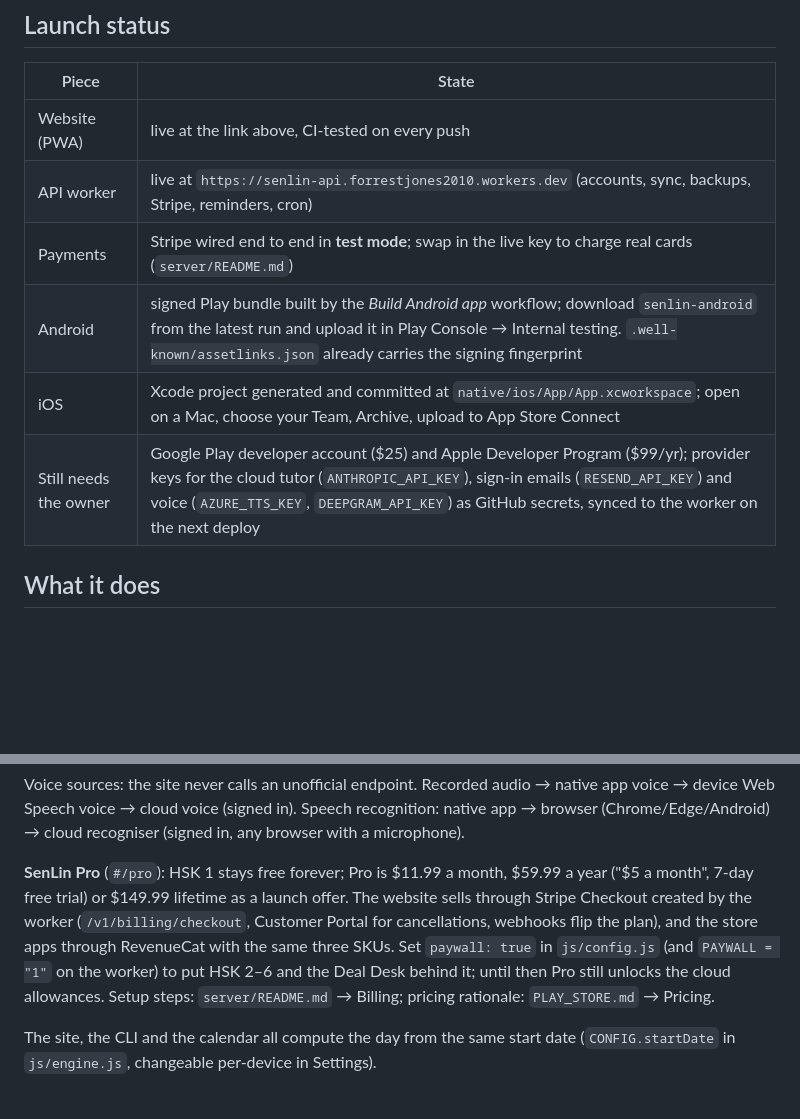
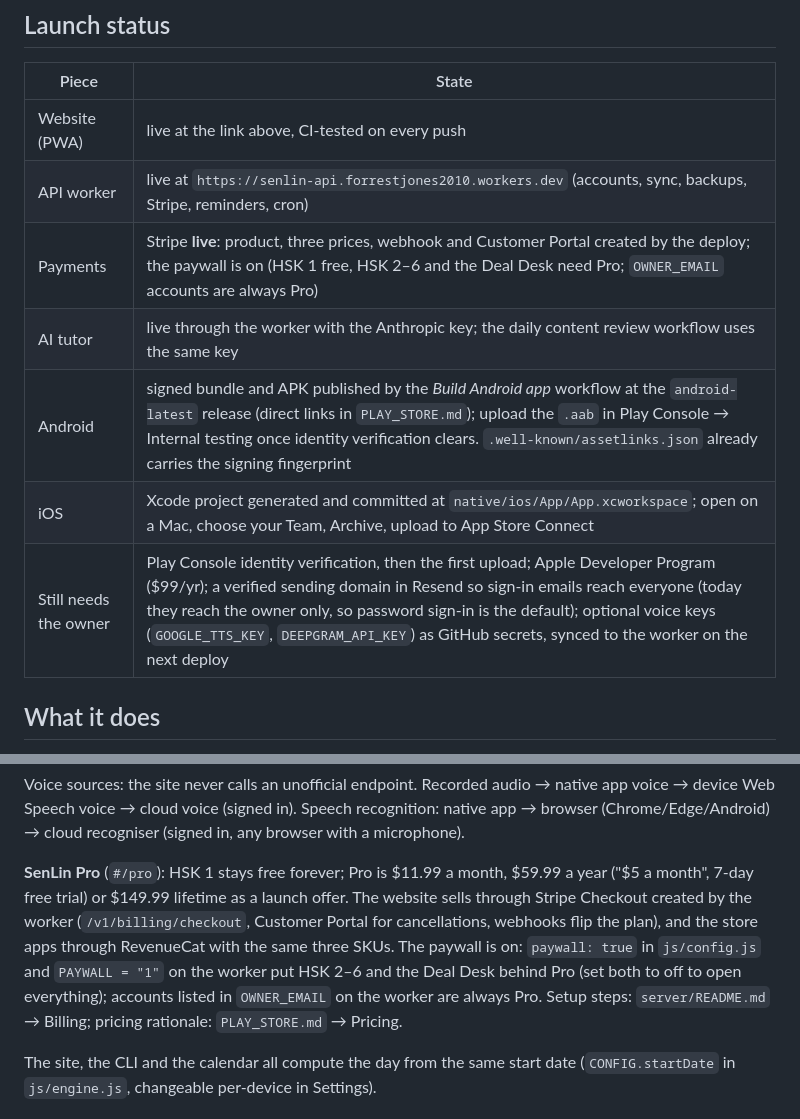
Before and after one commit to Forrest-Jones/Mandarin-The-SenLin-Way, a Markdown page: README.md, 2 parts joined by grey strips. Drawn GitHub-style; blank space fills up the shorter version.

Commit message:
README launch status: payments live, paywall on, tutor live, Android release links
Co-Authored-By: Claude Fable 5.1 <noreply@anthropic.com>
Claude-Session: https://claude.ai/code/session_018XZgs61NXsqp2Ef1rt5yRF

```diff
--- a/README.md
+++ b/README.md
@@ -13,10 +13,11 @@ No build step: plain HTML, CSS and JavaScript deployed to GitHub Pages, plus an
 | --- | --- |
 | Website (PWA) | live at the link above, CI-tested on every push |
 | API worker | live at `https://senlin-api.forrestjones2010.workers.dev` (accounts, sync, backups, Stripe, reminders, cron) |
-| Payments | Stripe wired end to end in **test mode**; swap in the live key to charge real cards (`server/README.md`) |
-| Android | signed Play bundle built by the *Build Android app* workflow; download `senlin-android` from the latest run and upload it in Play Console → Internal testing. `.well-known/assetlinks.json` already carries the signing fingerprint |
+| Payments | Stripe **live**: product, three prices, webhook and Customer Portal created by the deploy; the paywall is on (HSK 1 free, HSK 2–6 and the Deal Desk need Pro; `OWNER_EMAIL` accounts are always Pro) |
+| AI tutor | live through the worker with the Anthropic key; the daily content review workflow uses the same key |
+| Android | signed bundle and APK published by the *Build Android app* workflow at the `android-latest` release (direct links in `PLAY_STORE.md`); upload the `.aab` in Play Console → Internal testing once identity verification clears. `.well-known/assetlinks.json` already carries the signing fingerprint |
 | iOS | Xcode project generated and committed at `native/ios/App/App.xcworkspace`; open on a Mac, choose your Team, Archive, upload to App Store Connect |
-| Still needs the owner | Google Play developer account ($25) and Apple Developer Program ($99/yr); provider keys for the cloud tutor (`ANTHROPIC_API_KEY`), sign-in emails (`RESEND_API_KEY`) and voice (`AZURE_TTS_KEY`, `DEEPGRAM_API_KEY`) as GitHub secrets, synced to the worker on the next deploy |
+| Still needs the owner | Play Console identity verification, then the first upload; Apple Developer Program ($99/yr); a verified sending domain in Resend so sign-in emails reach everyone (today they reach the owner only, so password sign-in is the default); optional voice keys (`GOOGLE_TTS_KEY`, `DEEPGRAM_API_KEY`) as GitHub secrets, synced to the worker on the next deploy |
 
 ## What it does
 
@@ -79,7 +80,7 @@ Sign-in: a 6-digit email code when the worker has an email provider (`RESEND_API
 
 Voice sources: the site never calls an unofficial endpoint. Recorded audio → native app voice → device Web Speech voice → cloud voice (signed in). Speech recognition: native app → browser (Chrome/Edge/Android) → cloud recogniser (signed in, any browser with a microphone).
 
-**SenLin Pro** (`#/pro`): HSK 1 stays free forever; Pro is $11.99 a month, $59.99 a year ("$5 a month", 7-day free trial) or $149.99 lifetime as a launch offer. The website sells through Stripe Checkout created by the worker (`/v1/billing/checkout`, Customer Portal for cancellations, webhooks flip the plan), and the store apps through RevenueCat with the same three SKUs. Set `paywall: true` in `js/config.js` (and `PAYWALL = "1"` on the worker) to put HSK 2–6 and the Deal Desk behind it; until then Pro still unlocks the cloud allowances. Setup steps: `server/README.md` → Billing; pricing rationale: `PLAY_STORE.md` → Pricing.
+**SenLin Pro** (`#/pro`): HSK 1 stays free forever; Pro is $11.99 a month, $59.99 a year ("$5 a month", 7-day free trial) or $149.99 lifetime as a launch offer. The website sells through Stripe Checkout created by the worker (`/v1/billing/checkout`, Customer Portal for cancellations, webhooks flip the plan), and the store apps through RevenueCat with the same three SKUs. The paywall is on: `paywall: true` in `js/config.js` and `PAYWALL = "1"` on the worker put HSK 2–6 and the Deal Desk behind Pro (set both to off to open everything); accounts listed in `OWNER_EMAIL` on the worker are always Pro. Setup steps: `server/README.md` → Billing; pricing rationale: `PLAY_STORE.md` → Pricing.
 
 The site, the CLI and the calendar all compute the day from the same start date (`CONFIG.startDate` in `js/engine.js`, changeable per-device in Settings).
 
```
